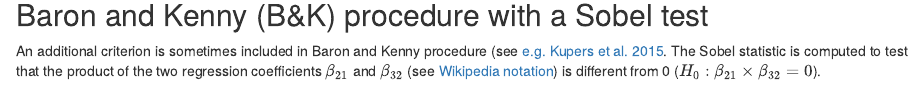
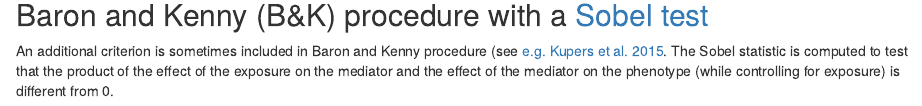
Before and after one commit to bcm-uga/mediation-challenge, an R Markdown document (Baron_Kenny_Sobel.Rmd): the page in a window 1100 px wide, from 1300 px down. Rendered offline with R 4.5, knitr and Pandoc, with nearby package versions; some code elsewhere in the file could not run offline.

Commit message:
No more math in md.

````diff
--- a/Baron_Kenny_Sobel.Rmd
+++ b/Baron_Kenny_Sobel.Rmd
@@ -38,8 +38,8 @@ cat("P-value Step 2 ",p_step2,", P-value Step 3 ",p_step3,"\n")
 ```
 Because there is one P-value larger than $0.05$, we conclude that there is no evidence that the first marker is involved in mediation.
 
-## Baron and Kenny (B&K) procedure with a Sobel test
-An additional criterion is sometimes included in Baron and Kenny procedure (see [e.g. Kupers et al. 2015](https://www.ncbi.nlm.nih.gov/pmc/articles/PMC4588868/). The Sobel statistic is computed to test that the product of the two regression coefficients $\beta_{21}$ and $\beta_{32}$ (see [Wikipedia notation](https://en.wikipedia.org/wiki/Mediation_(statistics)#Baron_and_Kenny.27s_.281986.29_steps_for_mediation)) is different from 0  ($H_0:\beta_{21} \times \beta_{32}=0$).
+## Baron and Kenny (B&K) procedure with a [Sobel test](https://en.wikipedia.org/wiki/Sobel_test)
+An additional criterion is sometimes included in Baron and Kenny procedure (see [e.g. Kupers et al. 2015](https://www.ncbi.nlm.nih.gov/pmc/articles/PMC4588868/). The Sobel statistic is computed to test that the product of the effect of the exposure on the mediator and the effect of the mediator on the phenotype (while controlling for exposure) is different from 0.
 
 ```{r}
 require(multilevel)
````
Also changed, not shown: README.md.
